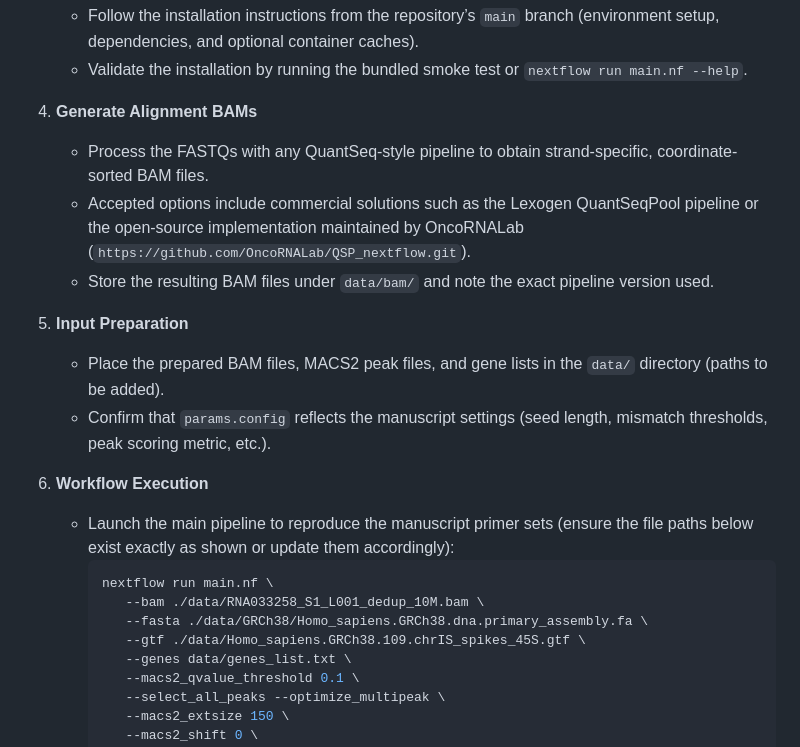
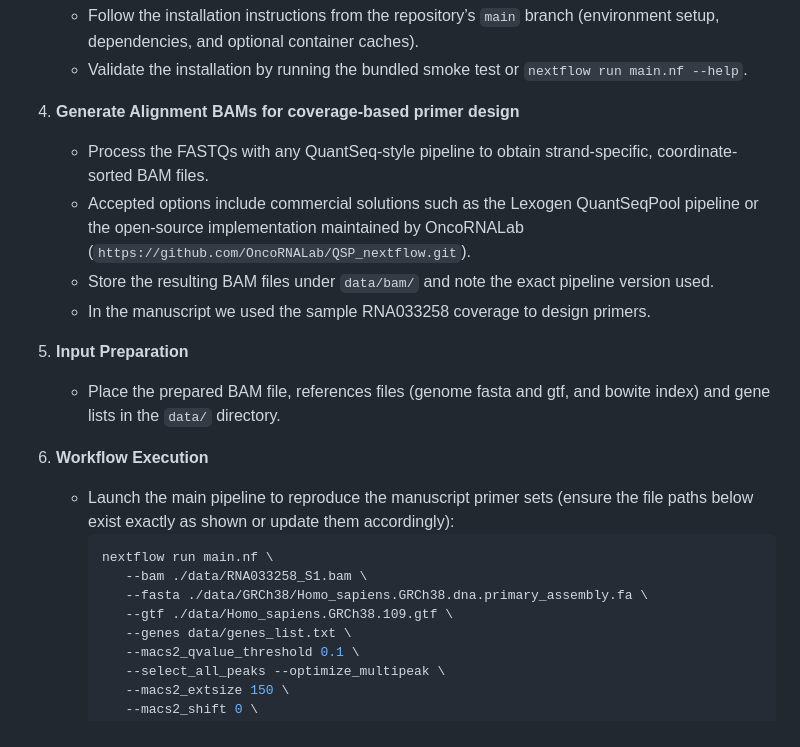
Before and after one commit to OncoRNALab/PeakPrime, a Markdown page: README.md, the part around the change. GitHub-like rendering.

````diff
--- a/README.md
+++ b/README.md
@@ -44,22 +44,22 @@ Populate each directory with the finalized assets before publication submission.
    - Follow the installation instructions from the repository’s `main` branch (environment setup, dependencies, and optional container caches).
    - Validate the installation by running the bundled smoke test or `nextflow run main.nf --help`.
 
-4. **Generate Alignment BAMs**
+4. **Generate Alignment BAMs for coverage-based primer design**
    - Process the FASTQs with any QuantSeq-style pipeline to obtain strand-specific, coordinate-sorted BAM files.
    - Accepted options include commercial solutions such as the Lexogen QuantSeqPool pipeline or the open-source implementation maintained by OncoRNALab (`https://github.com/OncoRNALab/QSP_nextflow.git`).
    - Store the resulting BAM files under `data/bam/` and note the exact pipeline version used.
+   - In the manuscript we used the sample RNA033258 coverage to design primers.
 
 5. **Input Preparation**
-   - Place the prepared BAM files, MACS2 peak files, and gene lists in the `data/` directory (paths to be added).
-   - Confirm that `params.config` reflects the manuscript settings (seed length, mismatch thresholds, peak scoring metric, etc.).
+   - Place the prepared BAM file, references files (genome fasta and gtf, and bowite index) and gene lists in the `data/` directory.
 
 6. **Workflow Execution**
     - Launch the main pipeline to reproduce the manuscript primer sets (ensure the file paths below exist exactly as shown or update them accordingly):
        ```bash
        nextflow run main.nf \
-          --bam ./data/RNA033258_S1_L001_dedup_10M.bam \
+          --bam ./data/RNA033258_S1.bam \
           --fasta ./data/GRCh38/Homo_sapiens.GRCh38.dna.primary_assembly.fa \
-          --gtf ./data/Homo_sapiens.GRCh38.109.chrIS_spikes_45S.gtf \
+          --gtf ./data/Homo_sapiens.GRCh38.109.gtf \
           --genes data/genes_list.txt \
           --macs2_qvalue_threshold 0.1 \
           --select_all_peaks --optimize_multipeak \
````
